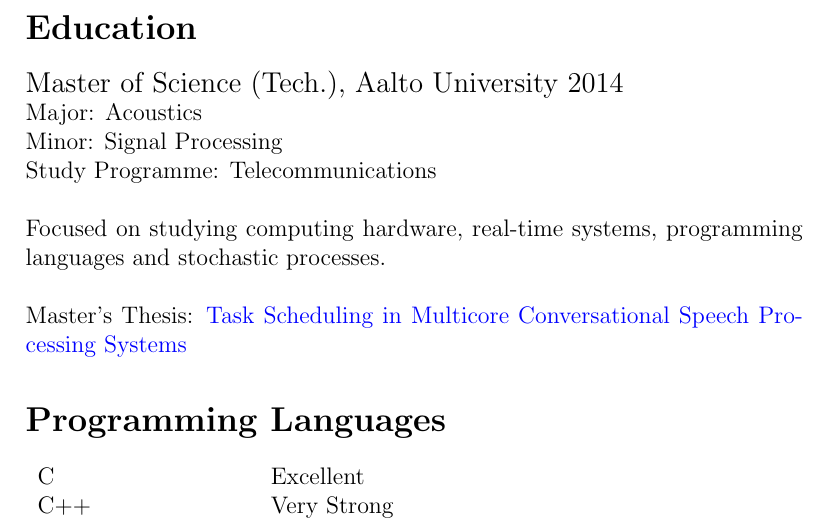
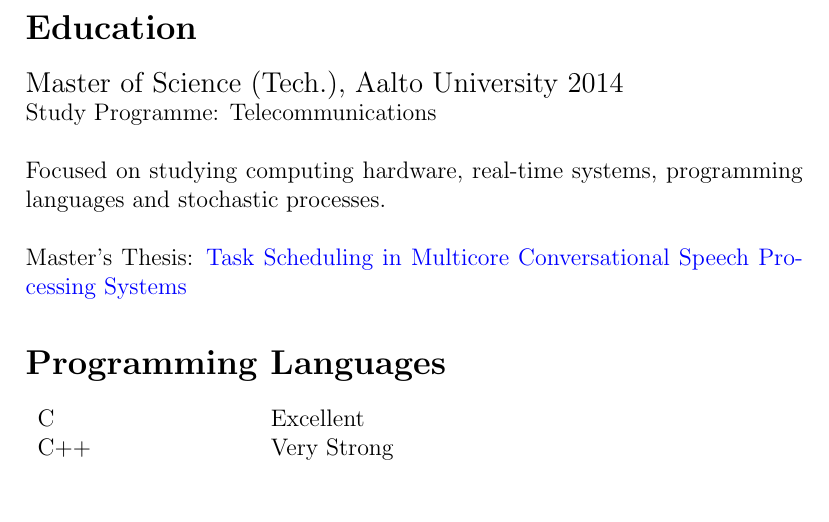
Before and after one commit to keelefi/cv, a LaTeX CV (cv.tex): part of page 3 of 4, cut so that both start at the same text, the shorter picture padded with empty space. Compiled offline with pdfLaTeX.

Commit message:
education: remove major and minor subjects
Remove the major and minor subjects as they have not been relevant to
what I've worked with.

```diff
--- a/cv.tex
+++ b/cv.tex
@@ -104,8 +104,6 @@
 
 \large{Master of Science (Tech.), Aalto University 2014}\\
 \normalsize{
-Major: Acoustics\\
-Minor: Signal Processing\\
 Study Programme: Telecommunications\\
 \\
 Focused on studying computing hardware, real-time systems, programming
```
